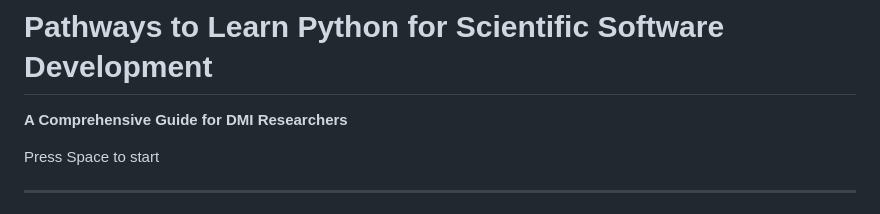
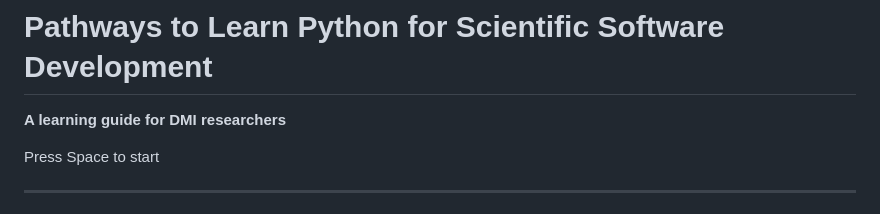
Before and after one commit to johnlavelle/python-learning-pathways, a Markdown page: slides.md, the part around the change. GitHub-like rendering.

Commit message:
Updated slide content

```diff
--- a/slides.md
+++ b/slides.md
@@ -20,7 +20,7 @@ title: Python Learning Pathways
 
 # Pathways to Learn Python for Scientific Software Development
 
-**A Comprehensive Guide for DMI Researchers**
+**A learning guide for DMI researchers**
 
 <div class="pt-12">
   <span @click="$slidev.nav.next" class="px-2 py-1 rounded cursor-pointer" hover="bg-white bg-opacity-10">
```
